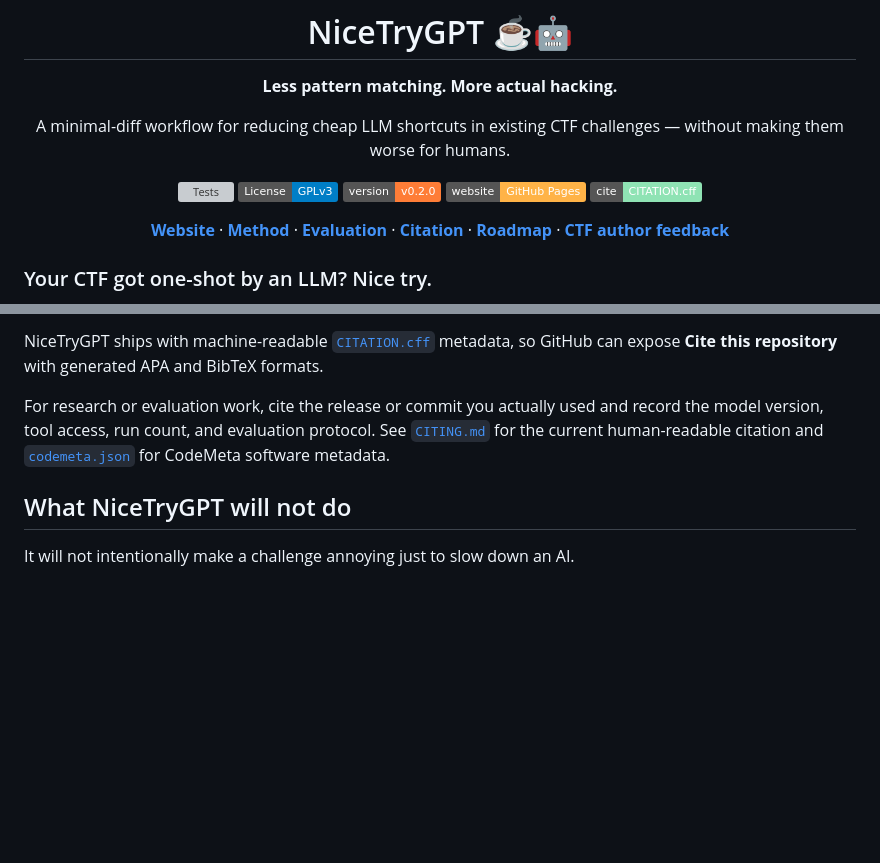
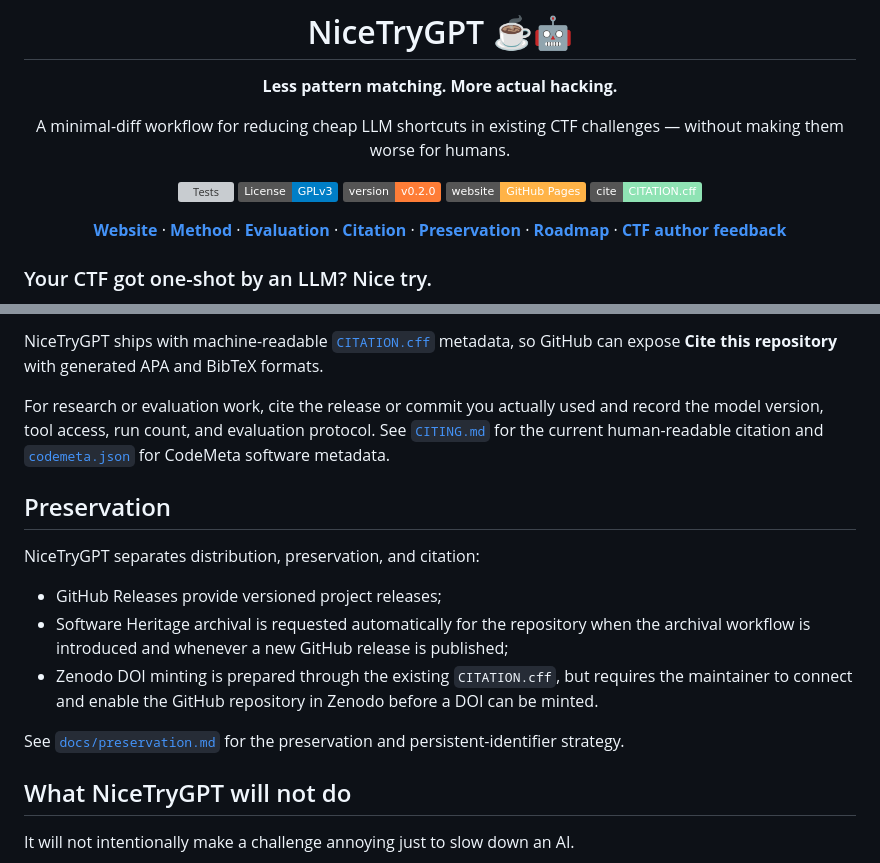
Before and after one commit to aleff-github/NiceTryGPT, a Markdown page: README.md, 2 parts joined by grey strips. Drawn GitHub-style; badges without logos; blank space fills up the shorter version; grey boxes are pictures that could not be loaded.

Commit message:
Document preservation and DOI readiness

```diff
--- a/README.md
+++ b/README.md
@@ -12,7 +12,7 @@ A minimal-diff workflow for reducing cheap LLM shortcuts in existing CTF challen
 [![Website](https://img.shields.io/badge/website-GitHub%20Pages-ffb347.svg)](https://aleff-github.github.io/NiceTryGPT/)
 [![Cite](https://img.shields.io/badge/cite-CITATION.cff-8fe3b4.svg)](CITATION.cff)
 
-[**Website**](https://aleff-github.github.io/NiceTryGPT/) · [**Method**](#how-it-works) · [**Evaluation**](evals/protocol.md) · [**Citation**](#citation) · [**Roadmap**](ROADMAP.md) · [**CTF author feedback**](https://github.com/aleff-github/NiceTryGPT/issues/new?template=ctf-author-feedback.yml)
+[**Website**](https://aleff-github.github.io/NiceTryGPT/) · [**Method**](#how-it-works) · [**Evaluation**](evals/protocol.md) · [**Citation**](#citation) · [**Preservation**](#preservation) · [**Roadmap**](ROADMAP.md) · [**CTF author feedback**](https://github.com/aleff-github/NiceTryGPT/issues/new?template=ctf-author-feedback.yml)
 
 </div>
 
@@ -202,6 +202,16 @@ NiceTryGPT ships with machine-readable [`CITATION.cff`](CITATION.cff) metadata,
 
 For research or evaluation work, cite the release or commit you actually used and record the model version, tool access, run count, and evaluation protocol. See [`CITING.md`](CITING.md) for the current human-readable citation and [`codemeta.json`](codemeta.json) for CodeMeta software metadata.
 
+## Preservation
+
+NiceTryGPT separates distribution, preservation, and citation:
+
+- GitHub Releases provide versioned project releases;
+- Software Heritage archival is requested automatically for the repository when the archival workflow is introduced and whenever a new GitHub release is published;
+- Zenodo DOI minting is prepared through the existing `CITATION.cff`, but requires the maintainer to connect and enable the GitHub repository in Zenodo before a DOI can be minted.
+
+See [`docs/preservation.md`](docs/preservation.md) for the preservation and persistent-identifier strategy.
+
 ## What NiceTryGPT will not do
 
 It will not intentionally make a challenge annoying just to slow down an AI.
```
